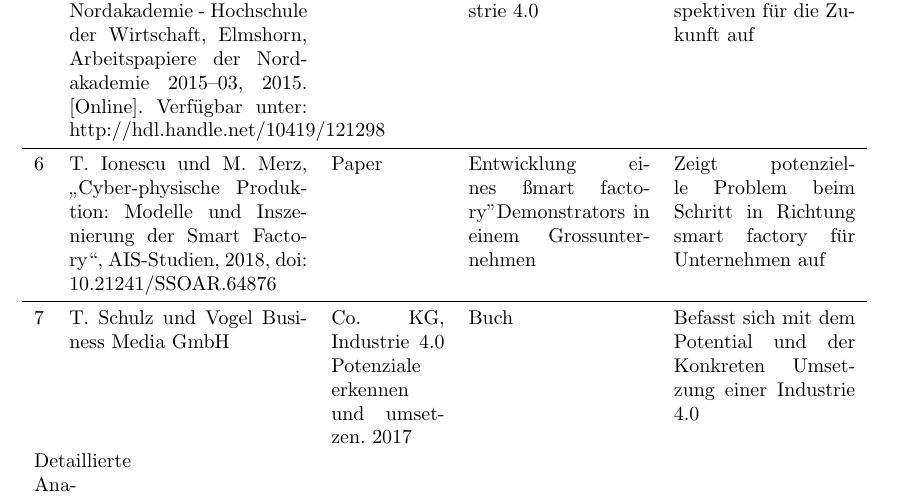
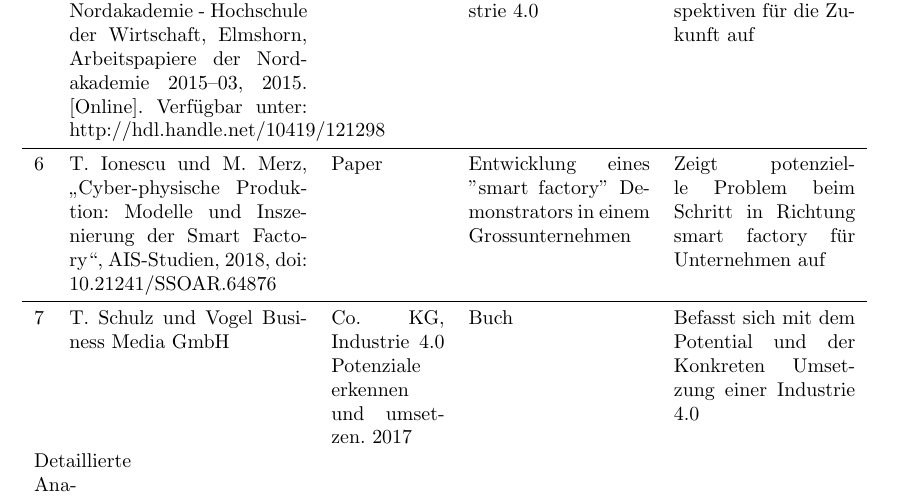
Before and after one commit to Gachnang/RheKI, a LaTeX document (SmartFactory.tex): part of page 5 of 5, cut so that both start at the same text. Compiled offline with pdfLaTeX.

Commit message:
Update SmartFactory.tex

```diff
--- a/SmartFactory.tex
+++ b/SmartFactory.tex
@@ -150,7 +150,7 @@ Im Zuge der ersten Recherchen wurde eine kommentierte Quellenliste erstellt, um
  6&
  T. Ionescu und M. Merz, „Cyber-physische Produktion: Modelle und Inszenierung der Smart Factory“, AIS-Studien, 2018, doi: 10.21241/SSOAR.64876 &
  Paper &
- Entwicklung eines "smart factory" Demonstrators in einem Grossunternehmen &
+ Entwicklung eines ''smart factory'' Demonstrators in einem Grossunternehmen &
  Zeigt potenzielle Problem beim Schritt in Richtung smart factory für Unternehmen auf\\\midrule
 
  7&
```
Also changed, not shown: SmartFactory.tex (2 more changed lines).
